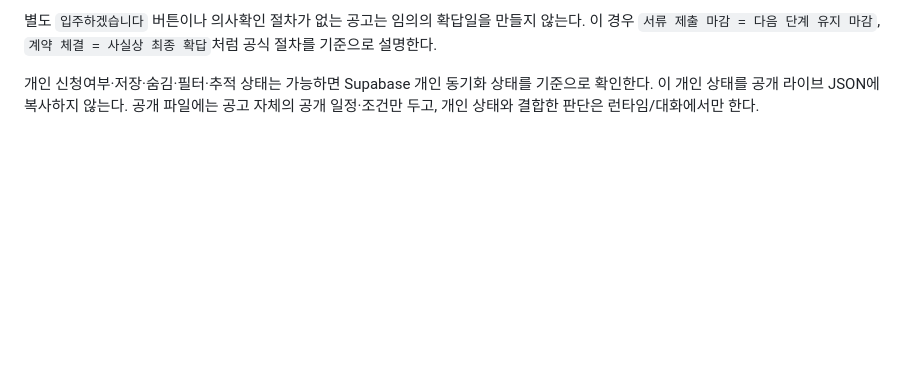
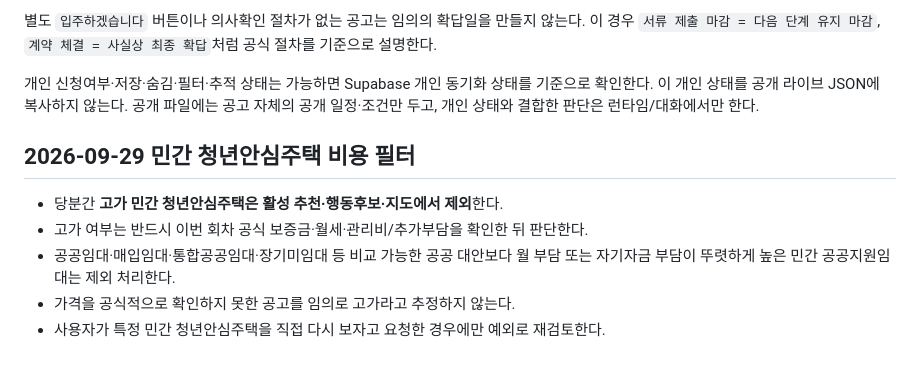
Before and after one commit to kimjae134679/ChungYack, a Markdown page: docs/USER_OUTPUT_OVERRIDES.md, the part around the change. GitHub-like rendering; blank space fills up the shorter version.

Commit message:
docs(chungyack): add temporary high-cost private youth housing filter

```diff
--- a/docs/USER_OUTPUT_OVERRIDES.md
+++ b/docs/USER_OUTPUT_OVERRIDES.md
@@ -196,3 +196,12 @@
 별도 `입주하겠습니다` 버튼이나 의사확인 절차가 없는 공고는 임의의 확답일을 만들지 않는다. 이 경우 `서류 제출 마감 = 다음 단계 유지 마감`, `계약 체결 = 사실상 최종 확답`처럼 공식 절차를 기준으로 설명한다.
 
 개인 신청여부·저장·숨김·필터·추적 상태는 가능하면 Supabase 개인 동기화 상태를 기준으로 확인한다. 이 개인 상태를 공개 라이브 JSON에 복사하지 않는다. 공개 파일에는 공고 자체의 공개 일정·조건만 두고, 개인 상태와 결합한 판단은 런타임/대화에서만 한다.
+
+
+## 2026-09-29 민간 청년안심주택 비용 필터
+
+- 당분간 **고가 민간 청년안심주택은 활성 추천·행동후보·지도에서 제외**한다.
+- 고가 여부는 반드시 이번 회차 공식 보증금·월세·관리비/추가부담을 확인한 뒤 판단한다.
+- 공공임대·매입임대·통합공공임대·장기미임대 등 비교 가능한 공공 대안보다 월 부담 또는 자기자금 부담이 뚜렷하게 높은 민간 공공지원임대는 제외 처리한다.
+- 가격을 공식적으로 확인하지 못한 공고를 임의로 고가라고 추정하지 않는다.
+- 사용자가 특정 민간 청년안심주택을 직접 다시 보자고 요청한 경우에만 예외로 재검토한다.
```
